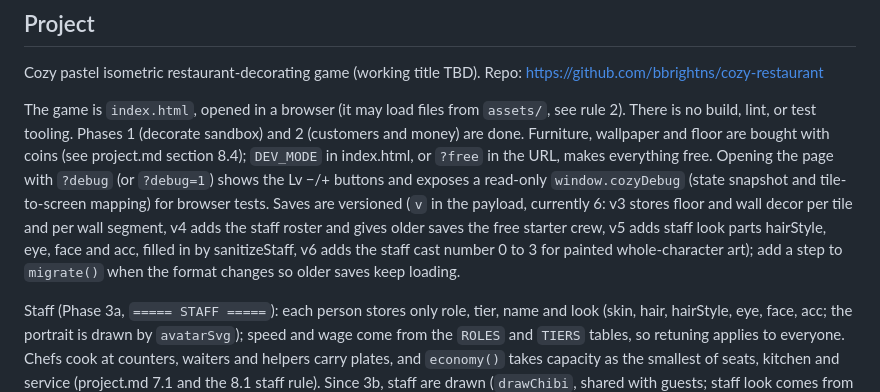
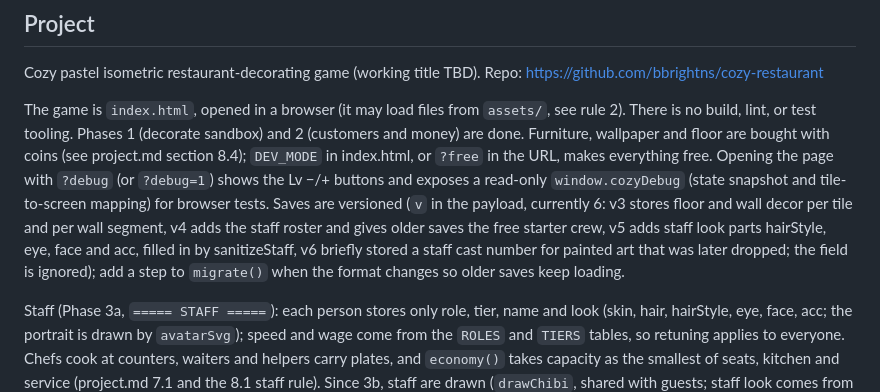
Before and after one commit to bbrightns/cozy-restaurant, a Markdown page: CLAUDE.md, the part around the change. Rendered like a GitHub page.

```diff
--- a/CLAUDE.md
+++ b/CLAUDE.md
@@ -6,7 +6,7 @@ This file provides guidance to Claude Code (claude.ai/code) when working with co
 
 Cozy pastel isometric restaurant-decorating game (working title TBD). Repo: https://github.com/bbrightns/cozy-restaurant
 
-The game is `index.html`, opened in a browser (it may load files from `assets/`, see rule 2). There is no build, lint, or test tooling. Phases 1 (decorate sandbox) and 2 (customers and money) are done. Furniture, wallpaper and floor are bought with coins (see project.md section 8.4); `DEV_MODE` in index.html, or `?free` in the URL, makes everything free. Opening the page with `?debug` (or `?debug=1`) shows the Lv −/+ buttons and exposes a read-only `window.cozyDebug` (state snapshot and tile-to-screen mapping) for browser tests. Saves are versioned (`v` in the payload, currently 6: v3 stores floor and wall decor per tile and per wall segment, v4 adds the staff roster and gives older saves the free starter crew, v5 adds staff look parts hairStyle, eye, face and acc, filled in by sanitizeStaff, v6 adds the staff cast number 0 to 3 for painted whole-character art); add a step to `migrate()` when the format changes so older saves keep loading.
+The game is `index.html`, opened in a browser (it may load files from `assets/`, see rule 2). There is no build, lint, or test tooling. Phases 1 (decorate sandbox) and 2 (customers and money) are done. Furniture, wallpaper and floor are bought with coins (see project.md section 8.4); `DEV_MODE` in index.html, or `?free` in the URL, makes everything free. Opening the page with `?debug` (or `?debug=1`) shows the Lv −/+ buttons and exposes a read-only `window.cozyDebug` (state snapshot and tile-to-screen mapping) for browser tests. Saves are versioned (`v` in the payload, currently 6: v3 stores floor and wall decor per tile and per wall segment, v4 adds the staff roster and gives older saves the free starter crew, v5 adds staff look parts hairStyle, eye, face and acc, filled in by sanitizeStaff, v6 briefly stored a staff cast number for painted art that was later dropped; the field is ignored); add a step to `migrate()` when the format changes so older saves keep loading.
 
 Staff (Phase 3a, `===== STAFF =====`): each person stores only role, tier, name and look (skin, hair, hairStyle, eye, face, acc; the portrait is drawn by `avatarSvg`); speed and wage come from the `ROLES` and `TIERS` tables, so retuning applies to everyone. Chefs cook at counters, waiters and helpers carry plates, and `economy()` takes capacity as the smallest of seats, kitchen and service (project.md 7.1 and the 8.1 staff rule). Since 3b, staff are drawn (`drawChibi`, shared with guests; staff look comes from the saved parts) and walk the grid: per-person runtime state (`p.body`, `p.home`, `p.counter`, `p.job`) is never saved, `assignStations()` re-plans work spots on every layout or team change, and waiters carry plates in hand (there are no flying plates).
 
```
Also changed, not shown: design.md (+2 -2 lines), project.md (+6 -8 lines).
